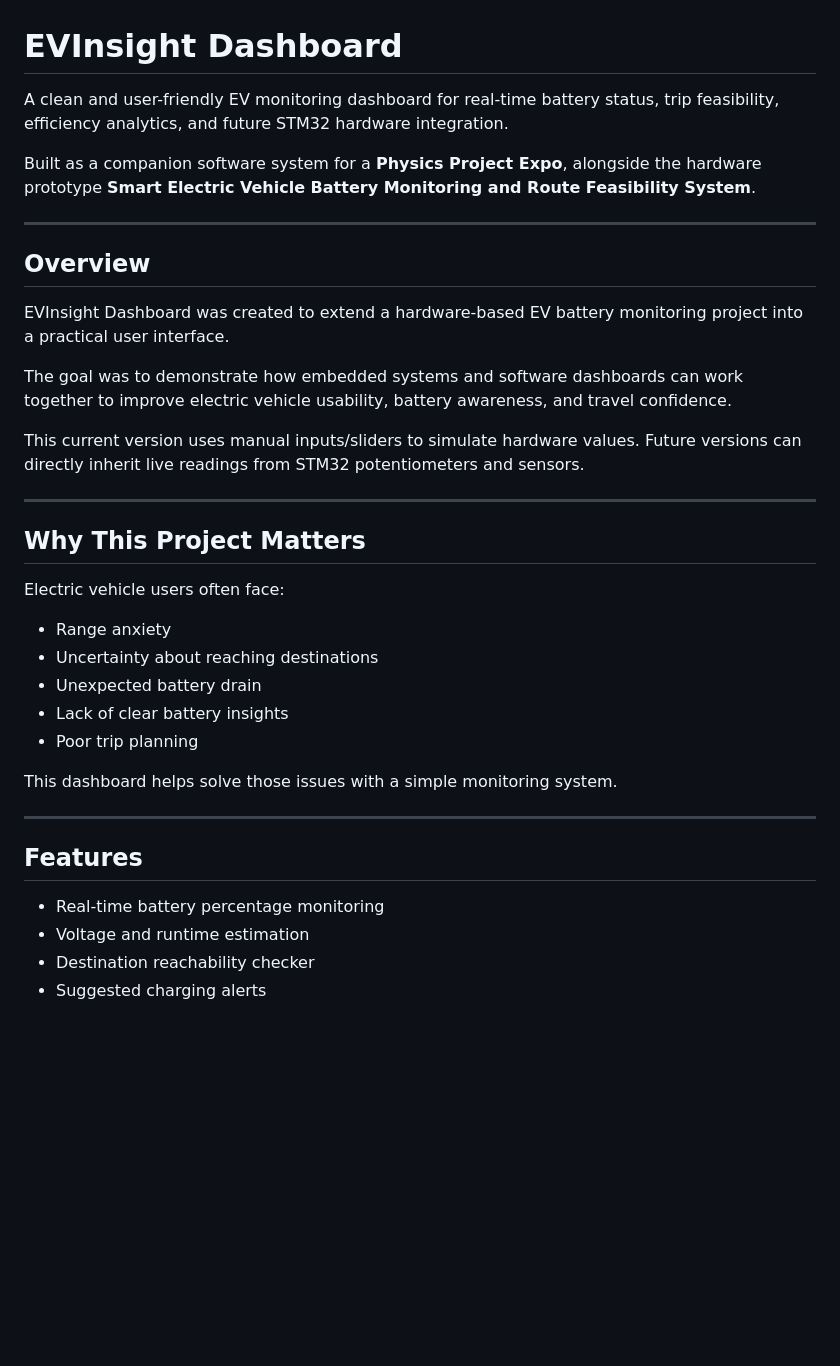
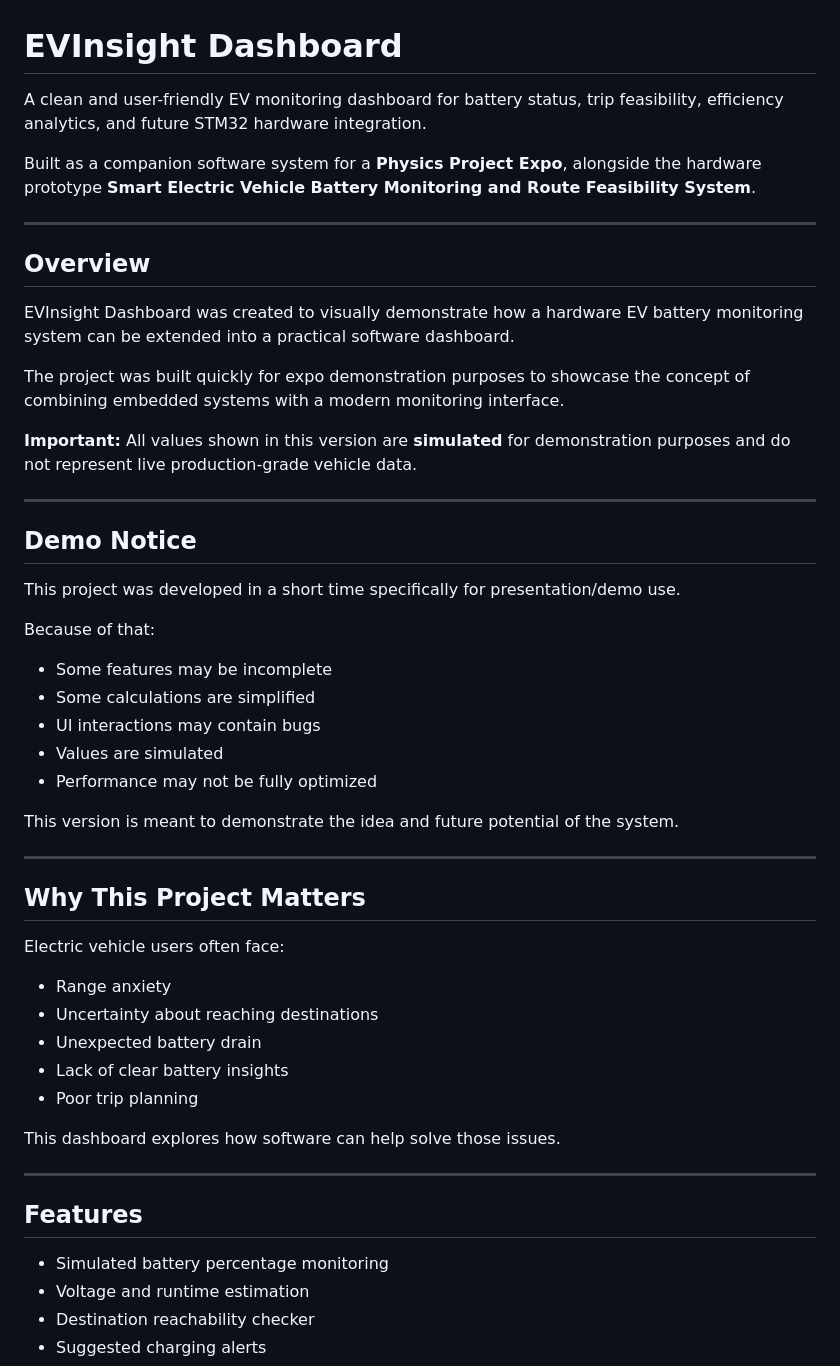
Before and after one commit to teliamogh7578/EVInsight_Dashboard, a Markdown page: README.md, the part around one of its changes. Drawn GitHub-style; blank space fills up the shorter version.

```diff
--- a/README.md
+++ b/README.md
@@ -1,6 +1,6 @@
 # EVInsight Dashboard
 
-A clean and user-friendly EV monitoring dashboard for real-time battery status, trip feasibility, efficiency analytics, and future STM32 hardware integration.
+A clean and user-friendly EV monitoring dashboard for battery status, trip feasibility, efficiency analytics, and future STM32 hardware integration.
 
 Built as a companion software system for a **Physics Project Expo**, alongside the hardware prototype **Smart Electric Vehicle Battery Monitoring and Route Feasibility System**.
 
@@ -8,11 +8,27 @@ Built as a companion software system for a **Physics Project Expo**, alongside t
 
 ## Overview
 
-EVInsight Dashboard was created to extend a hardware-based EV battery monitoring project into a practical user interface.
+EVInsight Dashboard was created to visually demonstrate how a hardware EV battery monitoring system can be extended into a practical software dashboard.
 
-The goal was to demonstrate how embedded systems and software dashboards can work together to improve electric vehicle usability, battery awareness, and travel confidence.
+The project was built quickly for expo demonstration purposes to showcase the concept of combining embedded systems with a modern monitoring interface.
 
-This current version uses manual inputs/sliders to simulate hardware values. Future versions can directly inherit live readings from STM32 potentiometers and sensors.
+**Important:** All values shown in this version are **simulated** for demonstration purposes and do not represent live production-grade vehicle data.
+
+---
+
+## Demo Notice
+
+This project was developed in a short time specifically for presentation/demo use.
+
+Because of that:
+
+* Some features may be incomplete
+* Some calculations are simplified
+* UI interactions may contain bugs
+* Values are simulated
+* Performance may not be fully optimized
+
+This version is meant to demonstrate the idea and future potential of the system.
 
 ---
 
@@ -26,13 +42,13 @@ Electric vehicle users often face:
 * Lack of clear battery insights
 * Poor trip planning
 
-This dashboard helps solve those issues with a simple monitoring system.
+This dashboard explores how software can help solve those issues.
 
 ---
 
 ## Features
 
-* Real-time battery percentage monitoring
+* Simulated battery percentage monitoring
 * Voltage and runtime estimation
 * Destination reachability checker
 * Suggested charging alerts
```
Also changed, not shown: other parts of README.md (+17 -13 lines).
